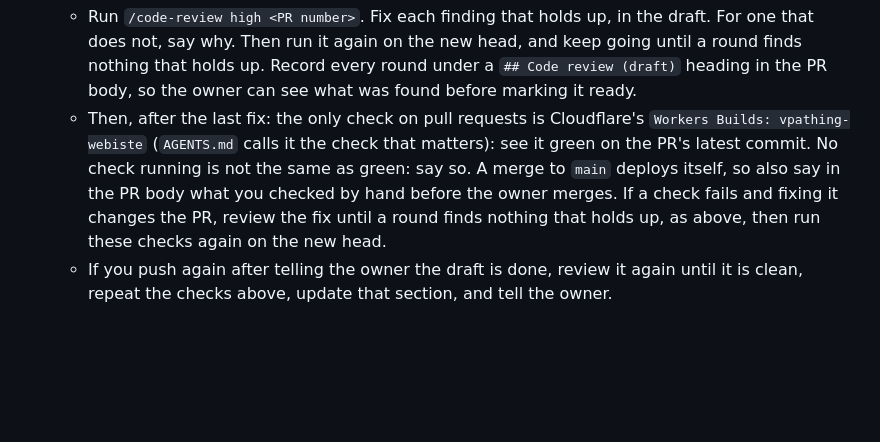
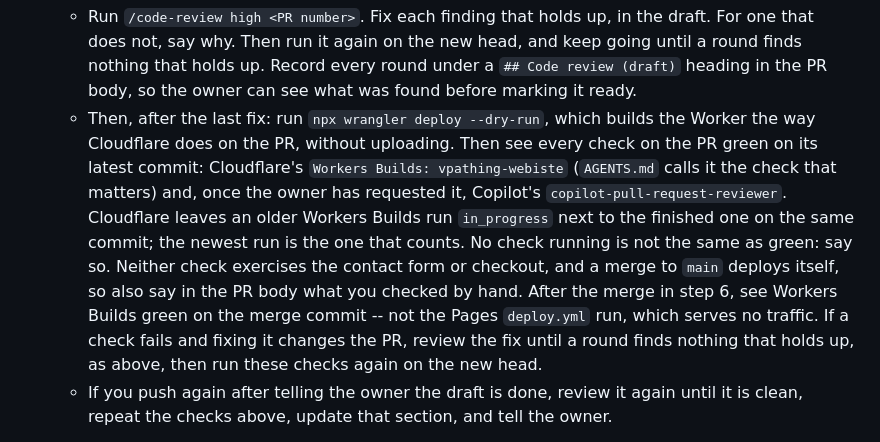
Before and after one commit to vaing85/vpathing-webiste, a Markdown page: CLAUDE.md, the part around the change. Drawn GitHub-style; blank space fills up the shorter version.

Commit message:
docs(CLAUDE.md): name every PR check and the post-merge check here
Round 1 of the draft review on #56 found this repo's own step-2 bullet
wrong in four ways, all fixed here:

- It called Workers Builds "the only check on pull requests". Once the
  owner requests Copilot's review, a copilot-pull-request-reviewer
  check run appears too (#54's head has both), so the bullet now names
  both and asks for every check green.
- Cloudflare leaves an older Workers Builds run in_progress next to the
  finished one on every head (#54, #55, #56, main). The bullet says the
  newest run is the one that counts.
- It said the owner merges; step 6 now has Claude run the merge.
- A merge deploys production, and step 6 stopped at the script's
  next: line. The bullet now asks to see Workers Builds green on the
  merge commit, not the Pages run, which serves no traffic.

It also names the local check, `npx wrangler deploy --dry-run`.

```diff
--- a/CLAUDE.md
+++ b/CLAUDE.md
@@ -34,14 +34,21 @@ session answer each thread and ask the owner to resolve them.
      head, and keep going until a round finds nothing that holds up. Record
      every round under a `## Code review (draft)` heading in the PR body, so
      the owner can see what was found before marking it ready.
-   - Then, after the last fix: the only check on pull requests is Cloudflare's
+   - Then, after the last fix: run `npx wrangler deploy --dry-run`, which
+     builds the Worker the way Cloudflare does on the PR, without uploading.
+     Then see every check on the PR green on its latest commit: Cloudflare's
      `Workers Builds: vpathing-webiste` (`AGENTS.md` calls it the check that
-     matters): see it green on the PR's latest commit. No check running is not
-     the same as green: say so. A merge to `main` deploys itself, so also say
-     in the PR body what you checked by hand before the owner merges. If a check
-     fails and fixing it changes the PR, review the fix until a round finds
-     nothing that holds up, as above, then run these checks again on the new
-     head.
+     matters) and, once the owner has requested it, Copilot's
+     `copilot-pull-request-reviewer`. Cloudflare leaves an older Workers
+     Builds run `in_progress` next to the finished one on the same commit;
+     the newest run is the one that counts. No check running is not the same
+     as green: say so. Neither check exercises the contact form or checkout,
+     and a merge to `main` deploys itself, so also say in the PR body what
+     you checked by hand. After the merge in step 6, see Workers Builds green
+     on the merge commit -- not the Pages `deploy.yml` run, which serves no
+     traffic. If a check fails and fixing it changes the PR, review the fix
+     until a round finds nothing that holds up, as above, then run these
+     checks again on the new head.
    - If you push again after telling the owner the draft is done, review it
      again until it is clean, repeat the checks above, update that section,
      and tell the owner.
```
